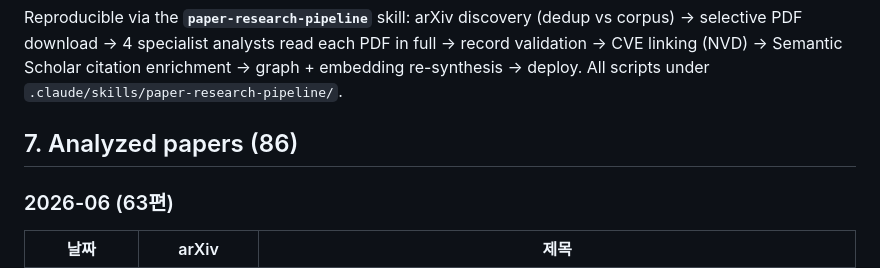
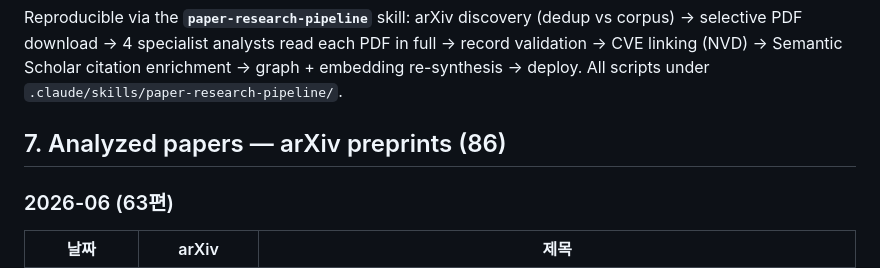
Before and after one commit to hollobit/rt-dashboard, a Markdown page: reports/redteam-literature-2026q2.md, the part around the change. Drawn GitHub-style.

```diff
--- a/reports/redteam-literature-2026q2.md
+++ b/reports/redteam-literature-2026q2.md
@@ -195,7 +195,7 @@ download → 4 specialist analysts read each PDF in full → record validation
 Scholar citation enrichment → graph + embedding re-synthesis → deploy. All scripts under
 `.claude/skills/paper-research-pipeline/`.
 
-## 7. Analyzed papers (86)
+## 7. Analyzed papers — arXiv preprints (86)
 
 ### 2026-06 (63편)
 
```
Also changed, not shown: reports/redteam-literature-2026q2-ko.md (+1 -1 lines).
